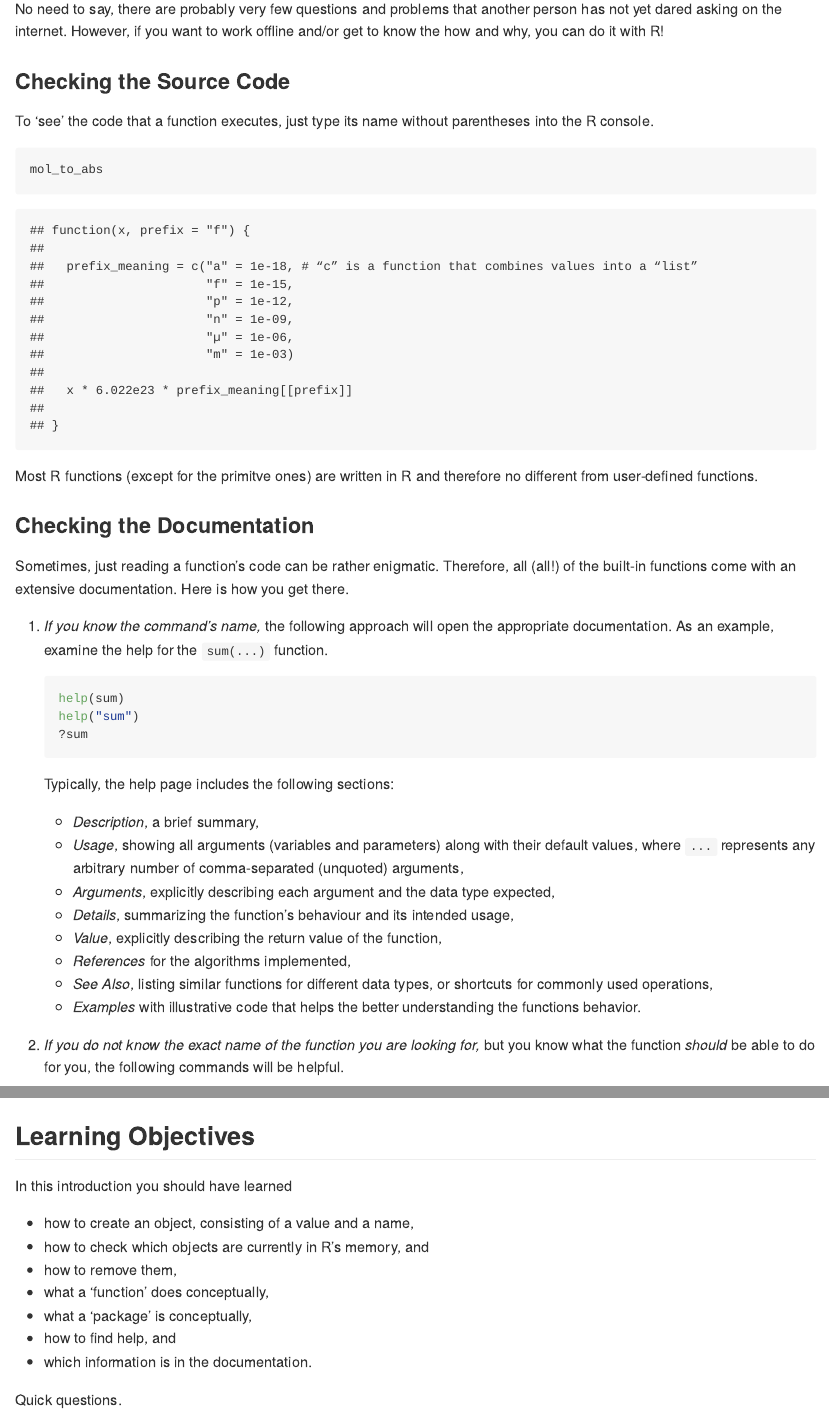
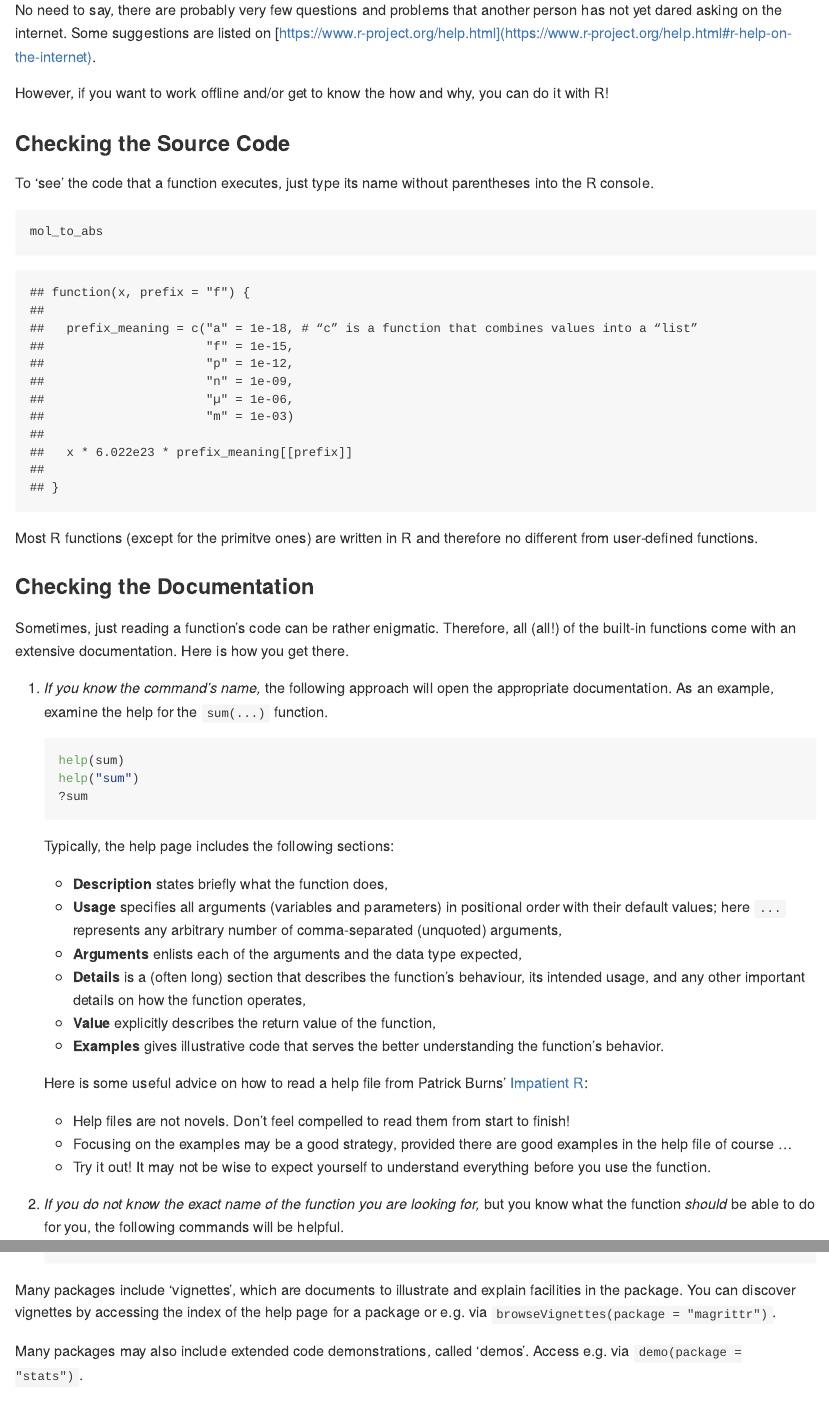
Before and after one commit to benjbuch/octo_waffle, an R Markdown document (part_01-basic_interactions.Rmd): the page in a window 1100 px wide, from 8660 px down before the commit and from 8700 px down after it, so that both start at the same text, and a second part further down, joined at a grey line. The pictures show the output file part_01-basic_interactions.md that the author committed with the source, drawn offline in the style of GitHub.

Commit message:
Update help and package documentation with examples from Impatient R

````diff
--- a/part_01-basic_interactions.Rmd
+++ b/part_01-basic_interactions.Rmd
@@ -284,7 +286,9 @@ If you intend to use only a single function from a package (and do not want to a
 
 ## Getting Help
 
-No need to say, there are probably very few questions and problems that another person has not yet dared asking on the internet. However, if you want to work offline and/or get to know the how and why, you can do it with R!
+No need to say, there are probably very few questions and problems that another person has not yet dared asking on the internet. Some suggestions are listed on [https://www.r-project.org/help.html](https://www.r-project.org/help.html#r-help-on-the-internet).
+
+However, if you want to work offline and/or get to know the how and why, you can do it with R!
 
 ### Checking the Source Code
 
@@ -310,14 +314,18 @@ help("sum")
 
     Typically, the help page includes the following sections:
 
-    * _Description_, a brief summary,
-    * _Usage_, showing all arguments (variables and parameters) along with their default values, where `...` represents any arbitrary number of comma-separated (unquoted) arguments,
-    * _Arguments_, explicitly describing each argument and the data type expected,
-    * _Details_, summarizing the function's behaviour and its intended usage,
-    * _Value_, explicitly describing the return value of the function,
-    * _References_ for the algorithms implemented,
-    * _See Also_, listing similar functions for different data types, or shortcuts for commonly used operations,
-    * _Examples_ with illustrative code that helps the better understanding the functions behavior.
+    * **Description** states briefly what the function does,
+    * **Usage** specifies all arguments (variables and parameters) in positional order with their default values; here `...` represents any arbitrary number of comma-separated (unquoted) arguments,
+    * **Arguments** enlists each of the arguments and the data type expected,
+    * **Details** is a (often long) section that describes the function's behaviour, its intended usage, and any other important details on how the function operates,
+    * **Value** explicitly describes the return value of the function,
+    * **Examples** gives illustrative code that serves the better understanding the function's behavior.
+
+    Here is some useful advice on how to read a help file from Patrick Burns' [Impatient R](https://www.burns-stat.com/documents/tutorials/impatient-r/#readhelp):
+
+    * Help files are not novels. Don't feel compelled to read them from start to finish!
+    * Focusing on the examples may be a good strategy, provided there are good examples in the help file of course ...
+    * Try it out! It may not be wise to expect yourself to understand everything before you use the function.
 
 2. _If you do not know the exact name of the function you are looking for,_ but you know what the function _should_ be able to do for you, the following commands will be helpful.
 
@@ -325,6 +333,10 @@ help("sum")
 help.search("histogram")
 ??histogram
     ```
+
+Many packages include ‘vignettes’, which are documents to illustrate and explain facilities in the package. You can discover vignettes by accessing the index of the help page for a package or e.g. via `browseVignettes(package = "magrittr")`.
+
+Many packages may also include extended code demonstrations, called ‘demos’. Access e.g. via `demo(package = "stats")`.
 
 ## Learning Objectives
 
````
Also changed, not shown: part_01-basic_interactions.md, part_01-basic_interactions_files/figure-gfm/unnamed-chunk-1-1.png, part_01-basic_interactions.Rmd (10 more changed lines).
